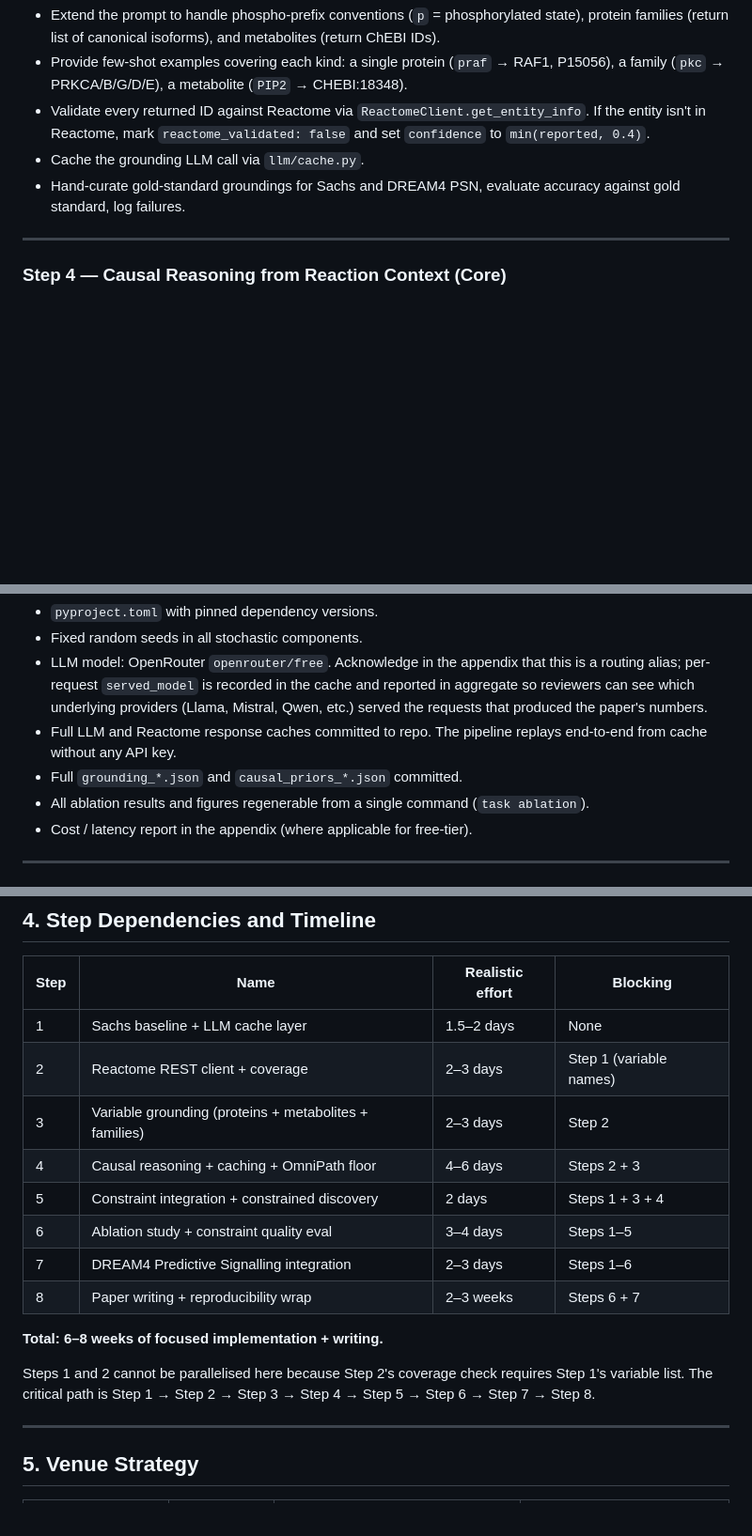
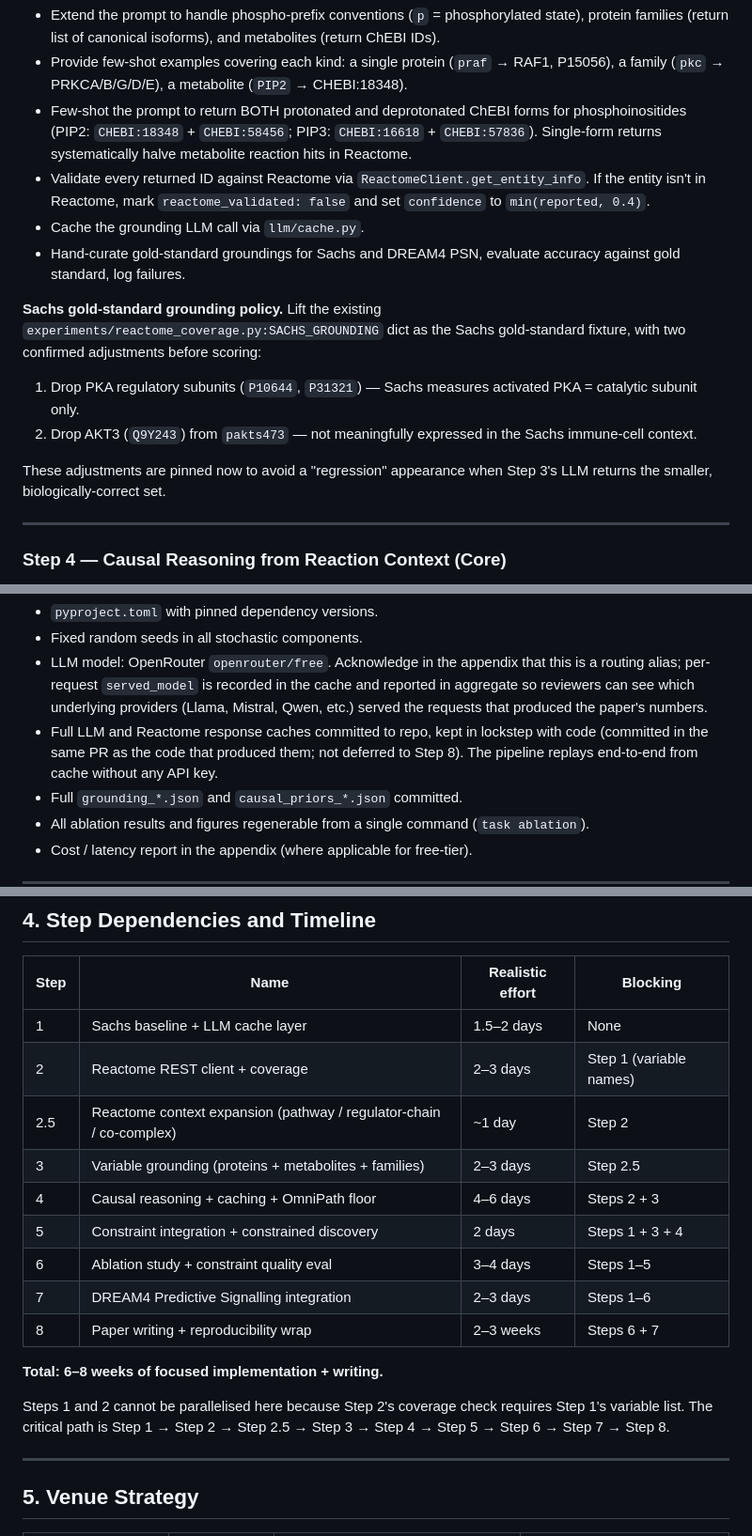
Before and after one commit to AleWstyd/text2causal, a Markdown page: docs/dev_plan_v2.md, 3 parts joined by grey strips. Shown at 94% size. Rendered like a GitHub page; blank space fills up the shorter version.

```diff
--- a/docs/dev_plan_v2.md
+++ b/docs/dev_plan_v2.md
@@ -200,9 +228,16 @@ Each step is self-contained, produces a testable artefact, maps to one or more m
 **Implementation tasks.**
 - Extend the prompt to handle phospho-prefix conventions (`p` = phosphorylated state), protein families (return list of canonical isoforms), and metabolites (return ChEBI IDs).
 - Provide few-shot examples covering each kind: a single protein (`praf` → RAF1, P15056), a family (`pkc` → PRKCA/B/G/D/E), a metabolite (`PIP2` → CHEBI:18348).
+- Few-shot the prompt to return BOTH protonated and deprotonated ChEBI forms for phosphoinositides (PIP2: `CHEBI:18348` + `CHEBI:58456`; PIP3: `CHEBI:16618` + `CHEBI:57836`). Single-form returns systematically halve metabolite reaction hits in Reactome.
 - Validate every returned ID against Reactome via `ReactomeClient.get_entity_info`. If the entity isn't in Reactome, mark `reactome_validated: false` and set `confidence` to `min(reported, 0.4)`.
 - Cache the grounding LLM call via `llm/cache.py`.
 - Hand-curate gold-standard groundings for Sachs and DREAM4 PSN, evaluate accuracy against gold standard, log failures.
+
+**Sachs gold-standard grounding policy.** Lift the existing `experiments/reactome_coverage.py:SACHS_GROUNDING` dict as the Sachs gold-standard fixture, with two confirmed adjustments before scoring:
+1. Drop PKA regulatory subunits (`P10644`, `P31321`) — Sachs measures activated PKA = catalytic subunit only.
+2. Drop AKT3 (`Q9Y243`) from `pakts473` — not meaningfully expressed in the Sachs immune-cell context.
+
+These adjustments are pinned now to avoid a "regression" appearance when Step 3's LLM returns the smaller, biologically-correct set.
 
 ---
 
@@ -359,7 +394,7 @@ A novel secondary contribution: how accurately can an LLM infer causal direction
 - `pyproject.toml` with pinned dependency versions.
 - Fixed random seeds in all stochastic components.
 - LLM model: OpenRouter `openrouter/free`. Acknowledge in the appendix that this is a routing alias; per-request `served_model` is recorded in the cache and reported in aggregate so reviewers can see which underlying providers (Llama, Mistral, Qwen, etc.) served the requests that produced the paper's numbers.
-- Full LLM and Reactome response caches committed to repo. The pipeline replays end-to-end from cache without any API key.
+- Full LLM and Reactome response caches committed to repo, kept in lockstep with code (committed in the same PR as the code that produced them; not deferred to Step 8). The pipeline replays end-to-end from cache without any API key.
 - Full `grounding_*.json` and `causal_priors_*.json` committed.
 - All ablation results and figures regenerable from a single command (`task ablation`).
 - Cost / latency report in the appendix (where applicable for free-tier).
@@ -372,7 +407,8 @@ A novel secondary contribution: how accurately can an LLM infer causal direction
 |------|------|------------------|----------|
 | 1 | Sachs baseline + LLM cache layer | 1.5–2 days | None |
 | 2 | Reactome REST client + coverage | 2–3 days | Step 1 (variable names) |
-| 3 | Variable grounding (proteins + metabolites + families) | 2–3 days | Step 2 |
+| 2.5 | Reactome context expansion (pathway / regulator-chain / co-complex) | ~1 day | Step 2 |
+| 3 | Variable grounding (proteins + metabolites + families) | 2–3 days | Step 2.5 |
 | 4 | Causal reasoning + caching + OmniPath floor | 4–6 days | Steps 2 + 3 |
 | 5 | Constraint integration + constrained discovery | 2 days | Steps 1 + 3 + 4 |
 | 6 | Ablation study + constraint quality eval | 3–4 days | Steps 1–5 |
@@ -381,7 +417,7 @@ A novel secondary contribution: how accurately can an LLM infer causal direction
 
 **Total: 6–8 weeks of focused implementation + writing.**
 
-Steps 1 and 2 cannot be parallelised here because Step 2's coverage check requires Step 1's variable list. The critical path is Step 1 → Step 2 → Step 3 → Step 4 → Step 5 → Step 6 → Step 7 → Step 8.
+Steps 1 and 2 cannot be parallelised here because Step 2's coverage check requires Step 1's variable list. The critical path is Step 1 → Step 2 → Step 2.5 → Step 3 → Step 4 → Step 5 → Step 6 → Step 7 → Step 8.
 
 ---
 
```
Also changed, not shown: other parts of docs/dev_plan_v2.md (+32 -3 lines), docs/step_02_reactome_setup.md (+3 -1 lines).
